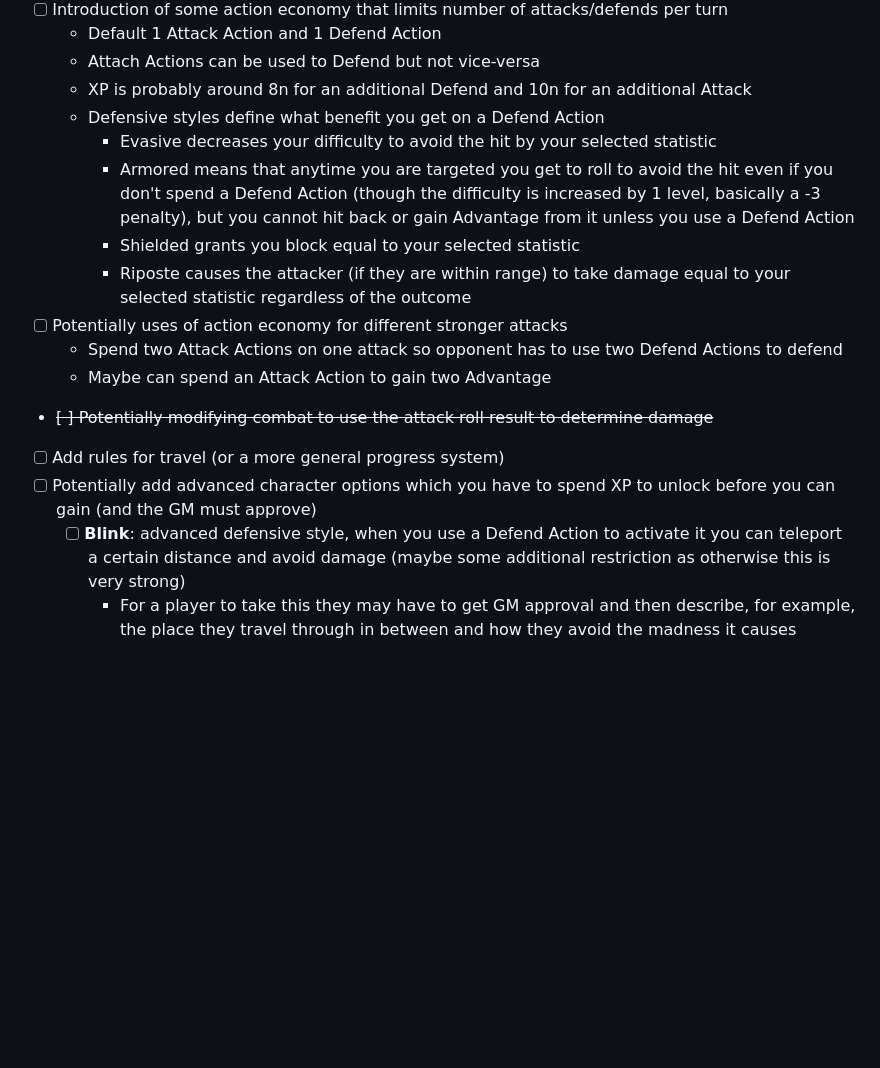
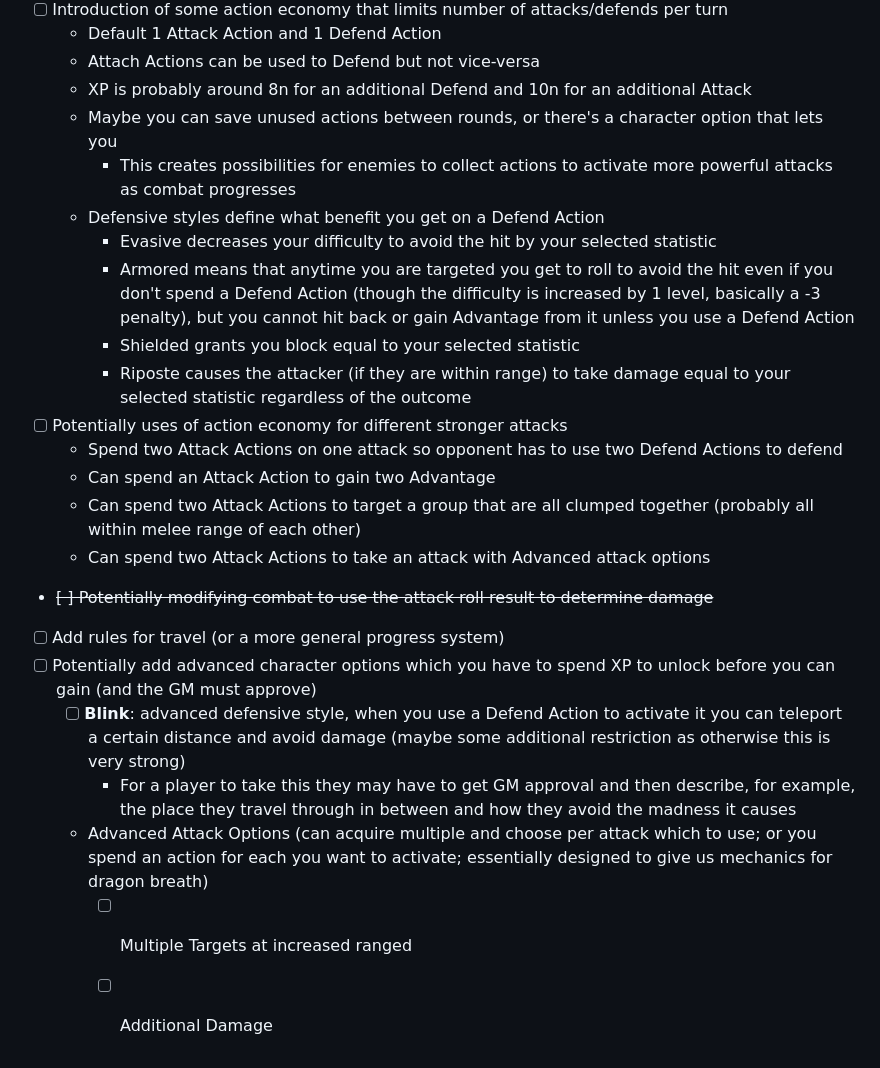
Before and after one commit to counc009/duality-rpg, a Markdown page: DEV_TODO.md, the part around the change. Rendered like a GitHub page; blank space fills up the shorter version.

Commit message:
More ideas on uses of Attack Actions

```diff
--- a/DEV_TODO.md
+++ b/DEV_TODO.md
@@ -25,6 +25,8 @@ Version 0.4.0 will be a major rebalance of the game; the current ideas for this
   + Default 1 Attack Action and 1 Defend Action
   + Attach Actions can be used to Defend but not vice-versa
   + XP is probably around 8n for an additional Defend and 10n for an additional Attack
+  + Maybe you can save unused actions between rounds, or there's a character option that lets you
+    * This creates possibilities for enemies to collect actions to activate more powerful attacks as combat progresses
   + Defensive styles define what benefit you get on a Defend Action
     * Evasive decreases your difficulty to avoid the hit by your selected statistic
     * Armored means that anytime you are targeted you get to roll to avoid the hit even if you don't spend a Defend Action (though the difficulty is increased by 1 level, basically a -3 penalty), but you cannot hit back or gain Advantage from it unless you use a Defend Action
@@ -32,9 +34,14 @@ Version 0.4.0 will be a major rebalance of the game; the current ideas for this
     * Riposte causes the attacker (if they are within range) to take damage equal to your selected statistic regardless of the outcome
 - [ ] Potentially uses of action economy for different stronger attacks
   + Spend two Attack Actions on one attack so opponent has to use two Defend Actions to defend
-  + Maybe can spend an Attack Action to gain two Advantage
+  + Can spend an Attack Action to gain two Advantage
+  + Can spend two Attack Actions to target a group that are all clumped together (probably all within melee range of each other)
+  + Can spend two Attack Actions to take an attack with Advanced attack options
 - ~~[ ] Potentially modifying combat to use the attack roll result to determine damage~~
 - [ ] Add rules for travel (or a more general progress system)
 - [ ] Potentially add advanced character options which you have to spend XP to unlock before you can gain (and the GM must approve)
   + [ ] **Blink**: advanced defensive style, when you use a Defend Action to activate it you can teleport a certain distance and avoid damage (maybe some additional restriction as otherwise this is very strong)
     * For a player to take this they may have to get GM approval and then describe, for example, the place they travel through in between and how they avoid the madness it causes
+  + Advanced Attack Options (can acquire multiple and choose per attack which to use; or you spend an action for each you want to activate; essentially designed to give us mechanics for dragon breath)
+    * [ ] Multiple Targets at increased ranged
+    * [ ] Additional Damage
```
